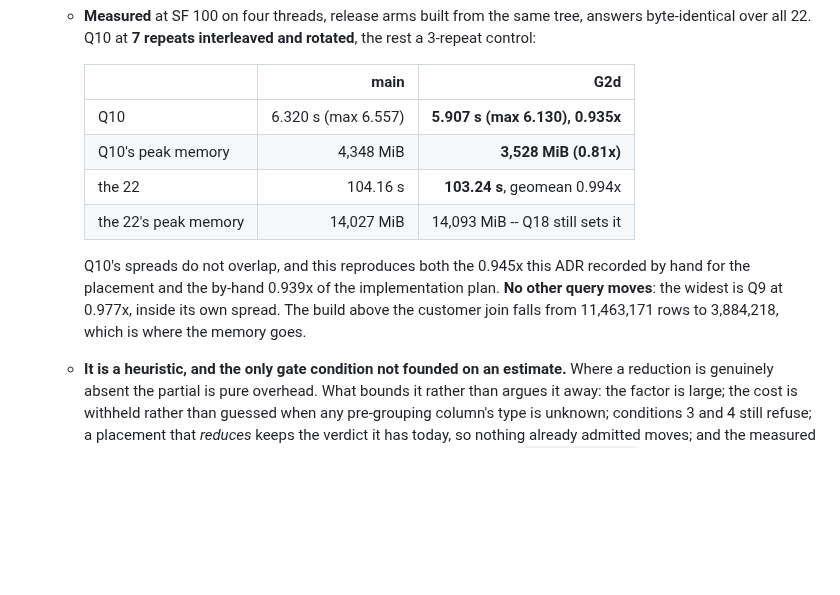
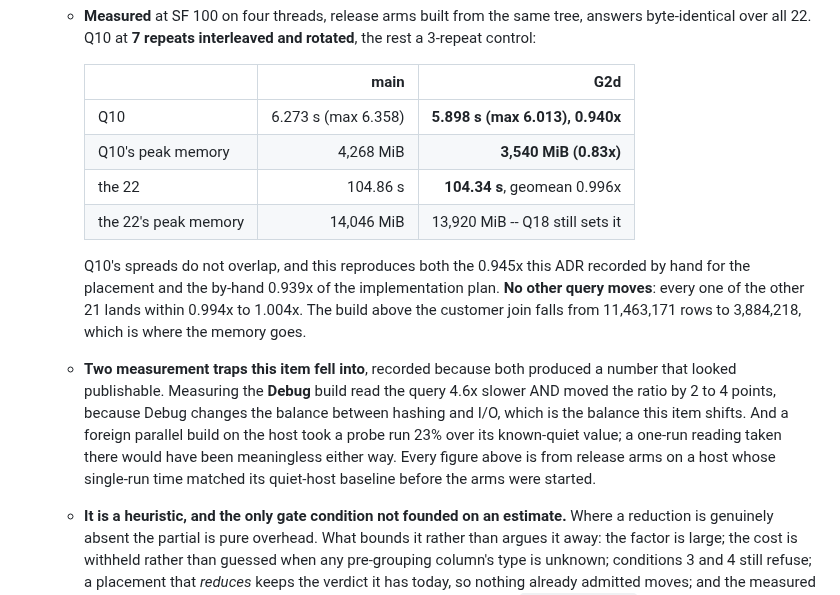
Before and after one commit to ydb-campus/antb1, a Markdown page: docs/adr/0032-aggregate-placement.md, the part around the change. Rendered like a GitHub page; blank space fills up the shorter version.

Commit message:
docs(adr): remeasure 0032's G2d against the current main
The branch was refreshed onto main after #228 landed, so the numbers are
retaken on that base: Q10 0.940x and 4,268 -> 3,540 MiB over 7 rotated
repeats, geomean 0.996x over the 22 with every other query within 0.994x
to 1.004x.

Also records the two measurement traps this item hit, since both produced a
number that looked publishable: a Debug build reads the query 4.6x slower
AND moves the ratio, and a foreign parallel build on the host took a probe
run 23% over its quiet value.

Co-Authored-By: Claude Opus 5 (1M context) <noreply@anthropic.com>

```diff
--- a/docs/adr/0032-aggregate-placement.md
+++ b/docs/adr/0032-aggregate-placement.md
@@ -333,15 +333,21 @@ entirely, because a pre-grouped relation has exactly one row per key.
 
     | | main | G2d |
     | --- | ---: | ---: |
-    | Q10 | 6.320 s (max 6.557) | **5.907 s (max 6.130), 0.935x** |
-    | Q10's peak memory | 4,348 MiB | **3,528 MiB (0.81x)** |
-    | the 22 | 104.16 s | **103.24 s**, geomean 0.994x |
-    | the 22's peak memory | 14,027 MiB | 14,093 MiB -- Q18 still sets it |
+    | Q10 | 6.273 s (max 6.358) | **5.898 s (max 6.013), 0.940x** |
+    | Q10's peak memory | 4,268 MiB | **3,540 MiB (0.83x)** |
+    | the 22 | 104.86 s | **104.34 s**, geomean 0.996x |
+    | the 22's peak memory | 14,046 MiB | 13,920 MiB -- Q18 still sets it |
 
     Q10's spreads do not overlap, and this reproduces both the 0.945x this ADR recorded by hand for the
-    placement and the by-hand 0.939x of the implementation plan. **No other query moves**: the widest is Q9 at
-    0.977x, inside its own spread. The build above the customer join falls from 11,463,171 rows to 3,884,218,
-    which is where the memory goes.
+    placement and the by-hand 0.939x of the implementation plan. **No other query moves**: every one of the
+    other 21 lands within 0.994x to 1.004x. The build above the customer join falls from 11,463,171 rows to
+    3,884,218, which is where the memory goes.
+  - **Two measurement traps this item fell into**, recorded because both produced a number that looked
+    publishable. Measuring the **Debug** build read the query 4.6x slower AND moved the ratio by 2 to 4 points,
+    because Debug changes the balance between hashing and I/O, which is the balance this item shifts. And a
+    foreign parallel build on the host took a probe run 23% over its known-quiet value; a one-run reading taken
+    there would have been meaningless either way. Every figure above is from release arms on a host whose
+    single-run time matched its quiet-host baseline before the arms were started.
   - **It is a heuristic, and the only gate condition not founded on an estimate.** Where a reduction is genuinely
     absent the partial is pure overhead. What bounds it rather than argues it away: the factor is large; the
     cost is withheld rather than guessed when any pre-grouping column's type is unknown; conditions 3 and 4
```
